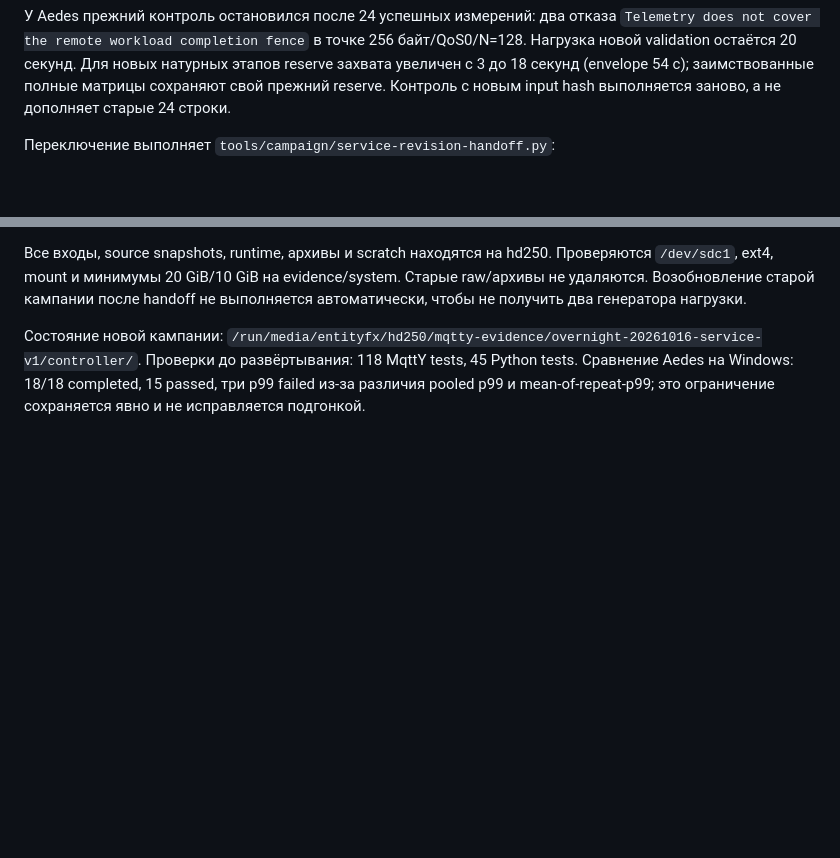
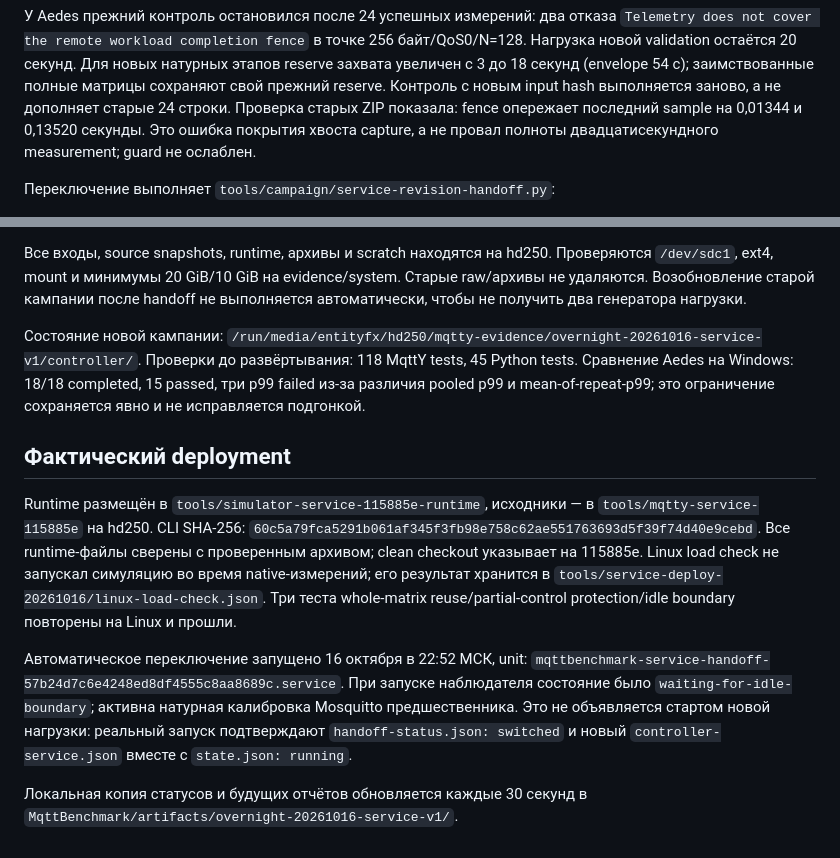
Before and after one commit to EntityFX/mqtty-meta, a Markdown page: docs/service-budget-linux-deployment.md, 2 parts joined by grey strips. Rendered like a GitHub page; blank space fills up the shorter version.

Commit message:
Record Linux runtime deployment and queued safe campaign handoff

```diff
--- a/docs/service-budget-linux-deployment.md
+++ b/docs/service-budget-linux-deployment.md
@@ -23,6 +23,9 @@
 натурных этапов reserve захвата увеличен с 3 до 18 секунд (envelope 54 с);
 заимствованные полные матрицы сохраняют свой прежний reserve. Контроль с новым
 input hash выполняется заново, а не дополняет старые 24 строки.
+Проверка старых ZIP показала: fence опережает последний sample на 0,01344 и
+0,13520 секунды. Это ошибка покрытия хвоста capture, а не провал полноты
+двадцатисекундного measurement; guard не ослаблен.
 
 Переключение выполняет `tools/campaign/service-revision-handoff.py`:
 
@@ -52,3 +55,24 @@ deadline exhausted и failed с причиной; `controller-service.json` по
 Проверки до развёртывания: 118 MqttY tests, 45 Python tests. Сравнение Aedes на
 Windows: 18/18 completed, 15 passed, три p99 failed из-за различия pooled p99 и
 mean-of-repeat-p99; это ограничение сохраняется явно и не исправляется подгонкой.
+
+## Фактический deployment
+
+Runtime размещён в `tools/simulator-service-115885e-runtime`, исходники — в
+`tools/mqtty-service-115885e` на hd250. CLI SHA-256:
+`60c5a79fca5291b061af345f3fb98e758c62ae551763693d5f39f74d40e9cebd`.
+Все runtime-файлы сверены с проверенным архивом; clean checkout указывает на
+115885e. Linux load check не запускал симуляцию во время native-измерений;
+его результат хранится в `tools/service-deploy-20261016/linux-load-check.json`.
+Три теста whole-matrix reuse/partial-control protection/idle boundary повторены
+на Linux и прошли.
+
+Автоматическое переключение запущено 16 октября в 22:52 МСК, unit:
+`mqttbenchmark-service-handoff-57b24d7c6e4248ed8df4555c8aa8689c.service`.
+При запуске наблюдателя состояние было `waiting-for-idle-boundary`; активна
+натурная калибровка Mosquitto предшественника. Это не объявляется стартом новой
+нагрузки: реальный запуск подтверждают `handoff-status.json: switched` и
+новый `controller-service.json` вместе с `state.json: running`.
+
+Локальная копия статусов и будущих отчётов обновляется каждые 30 секунд в
+`MqttBenchmark/artifacts/overnight-20261016-service-v1/`.
```
